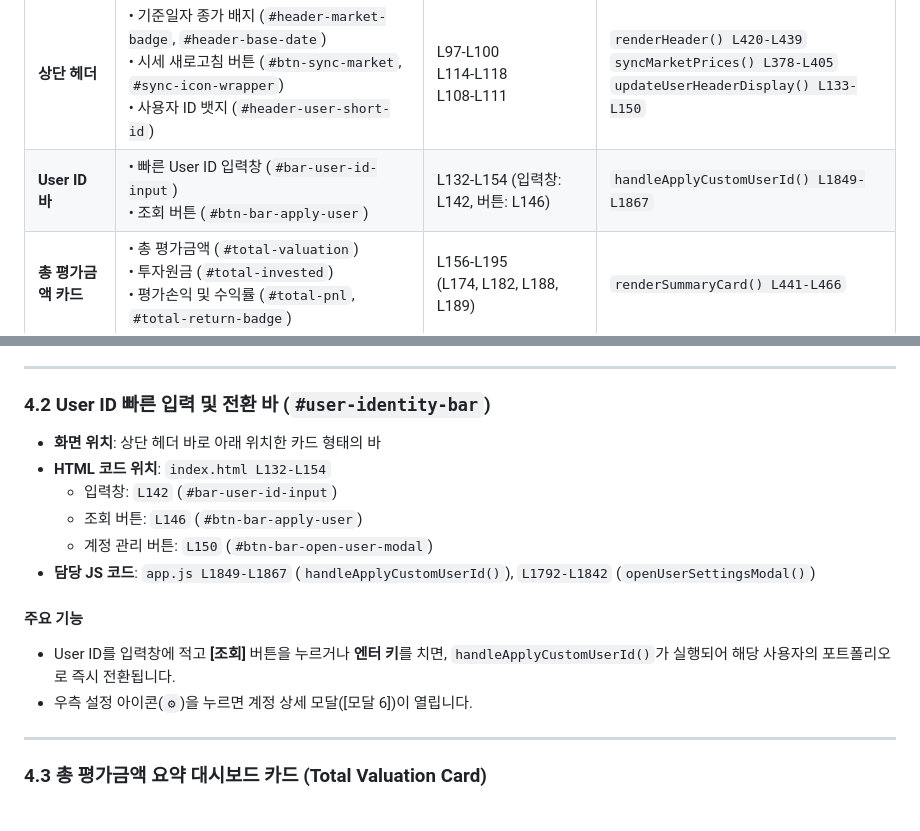
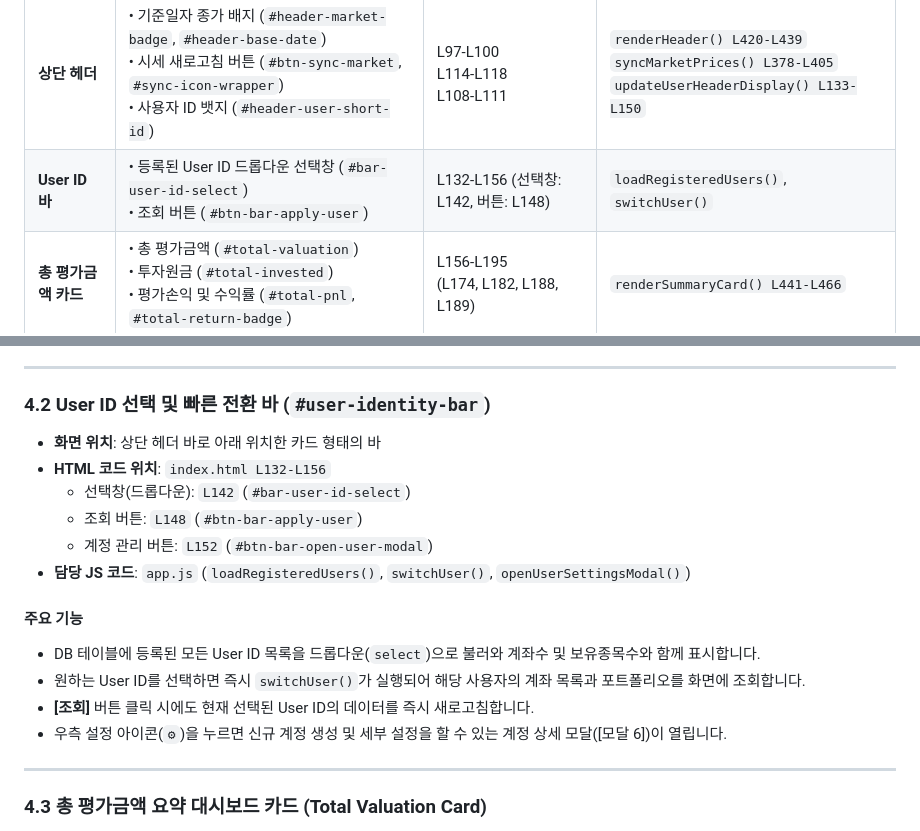
Before and after one commit to hikarusky/etfmanager, a Markdown page: ETF_포트폴리오_화면_및_기능_가이드.md, 2 parts joined by grey strips. GitHub-like rendering.

Commit message:
user id 드롭다운 선택창 반영

```diff
--- a/ETF_포트폴리오_화면_및_기능_가이드.md
+++ b/ETF_포트폴리오_화면_및_기능_가이드.md
@@ -66,7 +66,7 @@
 | 영역 | 기능 및 UI 요소 | `index.html` 코드 라인 | `app.js` 담당 함수 및 라인 |
 |---|---|---|---|
 | **상단 헤더** | • 기준일자 종가 배지 (`#header-market-badge`, `#header-base-date`)<br>• 시세 새로고침 버튼 (`#btn-sync-market`, `#sync-icon-wrapper`)<br>• 사용자 ID 뱃지 (`#header-user-short-id`) | L97-L100<br>L114-L118<br>L108-L111 | `renderHeader() L420-L439`<br>`syncMarketPrices() L378-L405`<br>`updateUserHeaderDisplay() L133-L150` |
-| **User ID 바** | • 빠른 User ID 입력창 (`#bar-user-id-input`)<br>• 조회 버튼 (`#btn-bar-apply-user`) | L132-L154 (입력창: L142, 버튼: L146) | `handleApplyCustomUserId() L1849-L1867` |
+| **User ID 바** | • 등록된 User ID 드롭다운 선택창 (`#bar-user-id-select`)<br>• 조회 버튼 (`#btn-bar-apply-user`) | L132-L156 (선택창: L142, 버튼: L148) | `loadRegisteredUsers()`, `switchUser()` |
 | **총 평가금액 카드** | • 총 평가금액 (`#total-valuation`)<br>• 투자원금 (`#total-invested`)<br>• 평가손익 및 수익률 (`#total-pnl`, `#total-return-badge`) | L156-L195<br>(L174, L182, L188, L189) | `renderSummaryCard() L441-L466` |
 | **계좌 탭 바** | • '전체' 및 개별 계좌 필터 탭 (`#group-tabs-container`)<br>• 빠른 계좌 추가 버튼 (`#btn-quick-add-group`) | L197-L218<br>(컨테이너: L212, 버튼: L206) | `renderGroupTabs() L468-L508` |
 | **자산 배분 바** | • '전체' 탭 선택 시 가로 누적 비중 막대 (`#allocation-section`, `#allocation-bar`, `#allocation-legend`) | L220-L239<br>(막대: L232, 범례: L236) | `renderAllocationOrAccountCard() L514-L556` |
@@ -107,17 +107,19 @@
 
 ---
 
-### 4.2 User ID 빠른 입력 및 전환 바 (`#user-identity-bar`)
+### 4.2 User ID 선택 및 빠른 전환 바 (`#user-identity-bar`)
 - **화면 위치**: 상단 헤더 바로 아래 위치한 카드 형태의 바
-- **HTML 코드 위치**: `index.html L132-L154`
-  - 입력창: `L142` (`#bar-user-id-input`)
-  - 조회 버튼: `L146` (`#btn-bar-apply-user`)
-  - 계정 관리 버튼: `L150` (`#btn-bar-open-user-modal`)
-- **담당 JS 코드**: `app.js L1849-L1867` (`handleApplyCustomUserId()`), `L1792-L1842` (`openUserSettingsModal()`)
+- **HTML 코드 위치**: `index.html L132-L156`
+  - 선택창(드롭다운): `L142` (`#bar-user-id-select`)
+  - 조회 버튼: `L148` (`#btn-bar-apply-user`)
+  - 계정 관리 버튼: `L152` (`#btn-bar-open-user-modal`)
+- **담당 JS 코드**: `app.js` (`loadRegisteredUsers()`, `switchUser()`, `openUserSettingsModal()`)
 
 #### 주요 기능
-- User ID를 입력창에 적고 **[조회]** 버튼을 누르거나 **엔터 키**를 치면, `handleApplyCustomUserId()`가 실행되어 해당 사용자의 포트폴리오로 즉시 전환됩니다.
-- 우측 설정 아이콘(`⚙`)을 누르면 계정 상세 모달([모달 6])이 열립니다.
+- DB 테이블에 등록된 모든 User ID 목록을 드롭다운(`select`)으로 불러와 계좌수 및 보유종목수와 함께 표시합니다.
+- 원하는 User ID를 선택하면 즉시 `switchUser()`가 실행되어 해당 사용자의 계좌 목록과 포트폴리오를 화면에 조회합니다.
+- **[조회]** 버튼 클릭 시에도 현재 선택된 User ID의 데이터를 즉시 새로고침합니다.
+- 우측 설정 아이콘(`⚙`)을 누르면 신규 계정 생성 및 세부 설정을 할 수 있는 계정 상세 모달([모달 6])이 열립니다.
 
 ---
 
```
